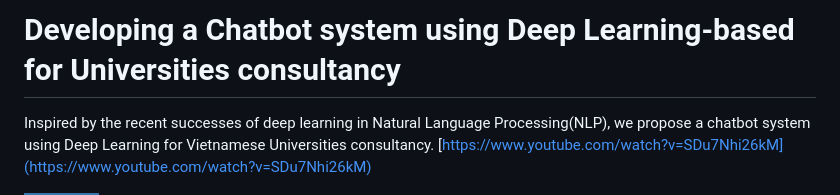
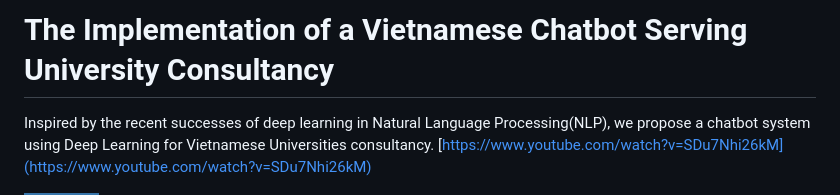
Before and after one commit to taindp98/Vietnamese-Chatbot, a Markdown page: README.md, the part around the change. Rendered like a GitHub page; badges without logos.

```diff
--- a/README.md
+++ b/README.md
@@ -1,4 +1,4 @@
-# Developing a Chatbot system using Deep Learning-based for Universities consultancy
+# The Implementation of a Vietnamese Chatbot Serving University Consultancy
 
 Inspired by the recent successes of deep learning in Natural Language Processing(NLP), we propose a chatbot system using Deep Learning for Vietnamese Universities consultancy.
 [https://www.youtube.com/watch?v=SDu7Nhi26kM](https://www.youtube.com/watch?v=SDu7Nhi26kM)
```
